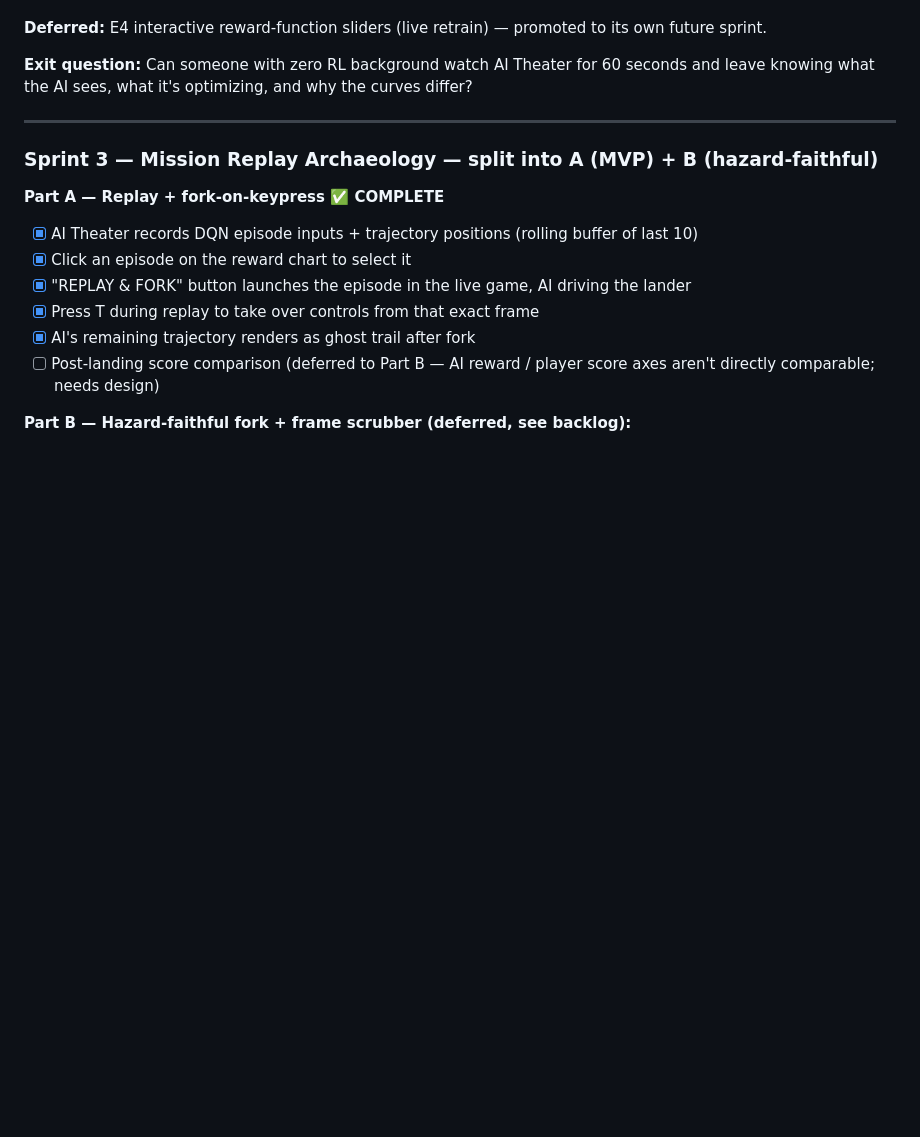
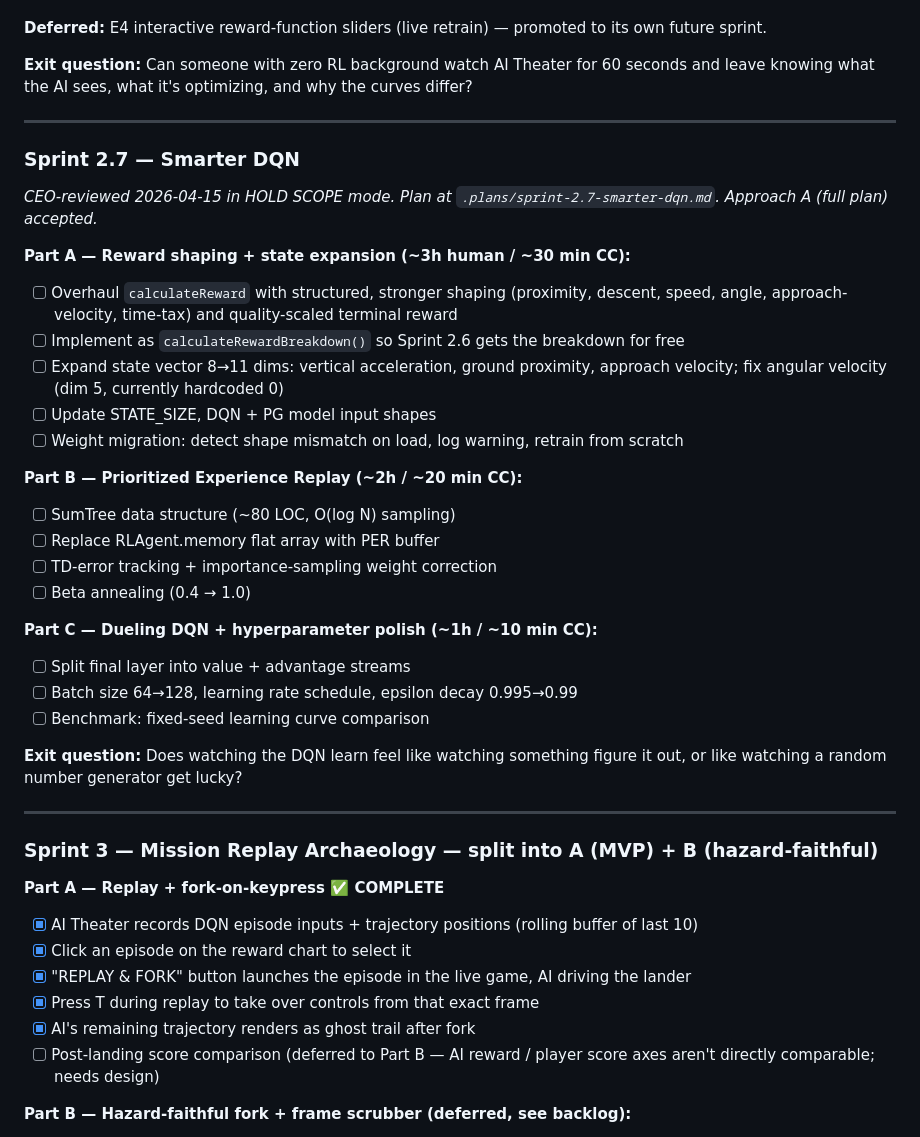
Before and after one commit to kenlacroix/moonlander-enhanced, a Markdown page: CLAUDE.md, the part around the change. GitHub-like rendering; blank space fills up the shorter version.

Commit message:
docs: add Sprint 2.7 Smarter DQN plan + fold into CLAUDE.md roadmap

```diff
--- a/CLAUDE.md
+++ b/CLAUDE.md
@@ -347,6 +347,32 @@ IDLE → FLYING → LANDING_SUCCESS
 
 ---
 
+### Sprint 2.7 — Smarter DQN
+
+*CEO-reviewed 2026-04-15 in HOLD SCOPE mode. Plan at `.plans/sprint-2.7-smarter-dqn.md`. Approach A (full plan) accepted.*
+
+**Part A — Reward shaping + state expansion (~3h human / ~30 min CC):**
+- [ ] Overhaul `calculateReward` with structured, stronger shaping (proximity, descent, speed, angle, approach-velocity, time-tax) and quality-scaled terminal reward
+- [ ] Implement as `calculateRewardBreakdown()` so Sprint 2.6 gets the breakdown for free
+- [ ] Expand state vector 8→11 dims: vertical acceleration, ground proximity, approach velocity; fix angular velocity (dim 5, currently hardcoded 0)
+- [ ] Update STATE_SIZE, DQN + PG model input shapes
+- [ ] Weight migration: detect shape mismatch on load, log warning, retrain from scratch
+
+**Part B — Prioritized Experience Replay (~2h / ~20 min CC):**
+- [ ] SumTree data structure (~80 LOC, O(log N) sampling)
+- [ ] Replace RLAgent.memory flat array with PER buffer
+- [ ] TD-error tracking + importance-sampling weight correction
+- [ ] Beta annealing (0.4 → 1.0)
+
+**Part C — Dueling DQN + hyperparameter polish (~1h / ~10 min CC):**
+- [ ] Split final layer into value + advantage streams
+- [ ] Batch size 64→128, learning rate schedule, epsilon decay 0.995→0.99
+- [ ] Benchmark: fixed-seed learning curve comparison
+
+**Exit question:** Does watching the DQN learn feel like watching something figure it out, or like watching a random number generator get lucky?
+
+---
+
 ### Sprint 3 — Mission Replay Archaeology — split into A (MVP) + B (hazard-faithful)
 
 **Part A — Replay + fork-on-keypress ✅ COMPLETE**
```
Also changed, not shown: .plans/sprint-2.7-smarter-dqn.md (added, +146 -0 lines).
